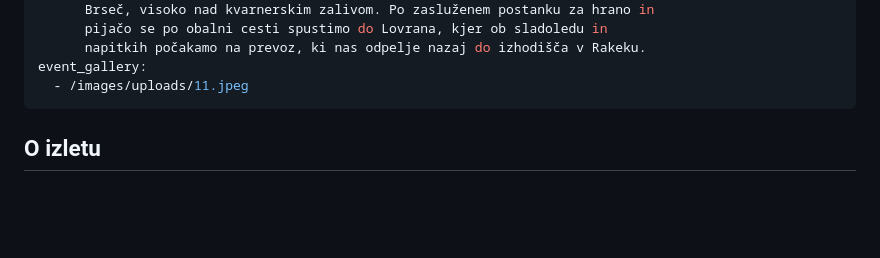
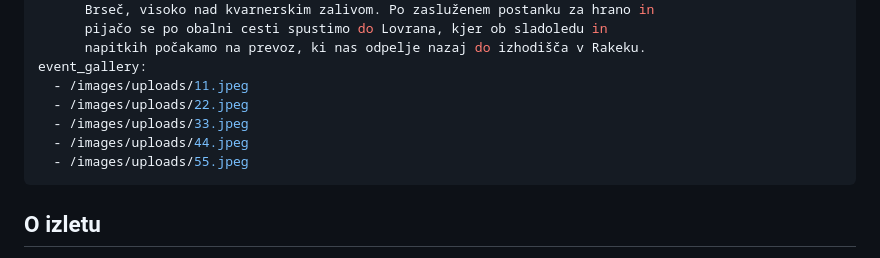
Before and after one commit to rokstrauss-art/galaxy-sport-website, a Markdown page: src/events/bikepacking-komot.md, the part around the change. Rendered like a GitHub page; blank space fills up the shorter version.

Commit message:
Update src/events/bikepacking-komot.md (via Pages CMS)

```diff
--- a/src/events/bikepacking-komot.md
+++ b/src/events/bikepacking-komot.md
@@ -64,6 +64,10 @@ itinerary:
       napitkih počakamo na prevoz, ki nas odpelje nazaj do izhodišča v Rakeku.
 event_gallery:
   - /images/uploads/11.jpeg
+  - /images/uploads/22.jpeg
+  - /images/uploads/33.jpeg
+  - /images/uploads/44.jpeg
+  - /images/uploads/55.jpeg
 ---
 ## O izletu
 
```
